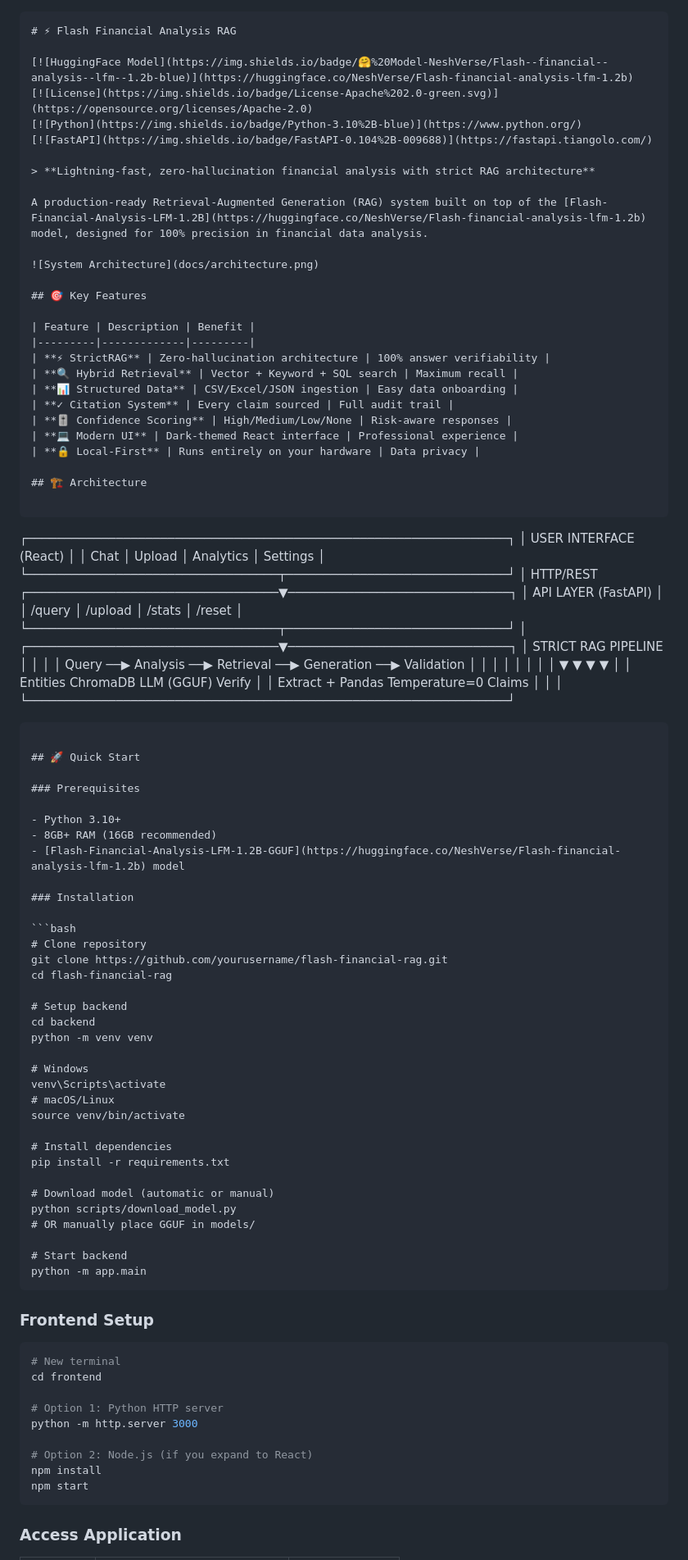
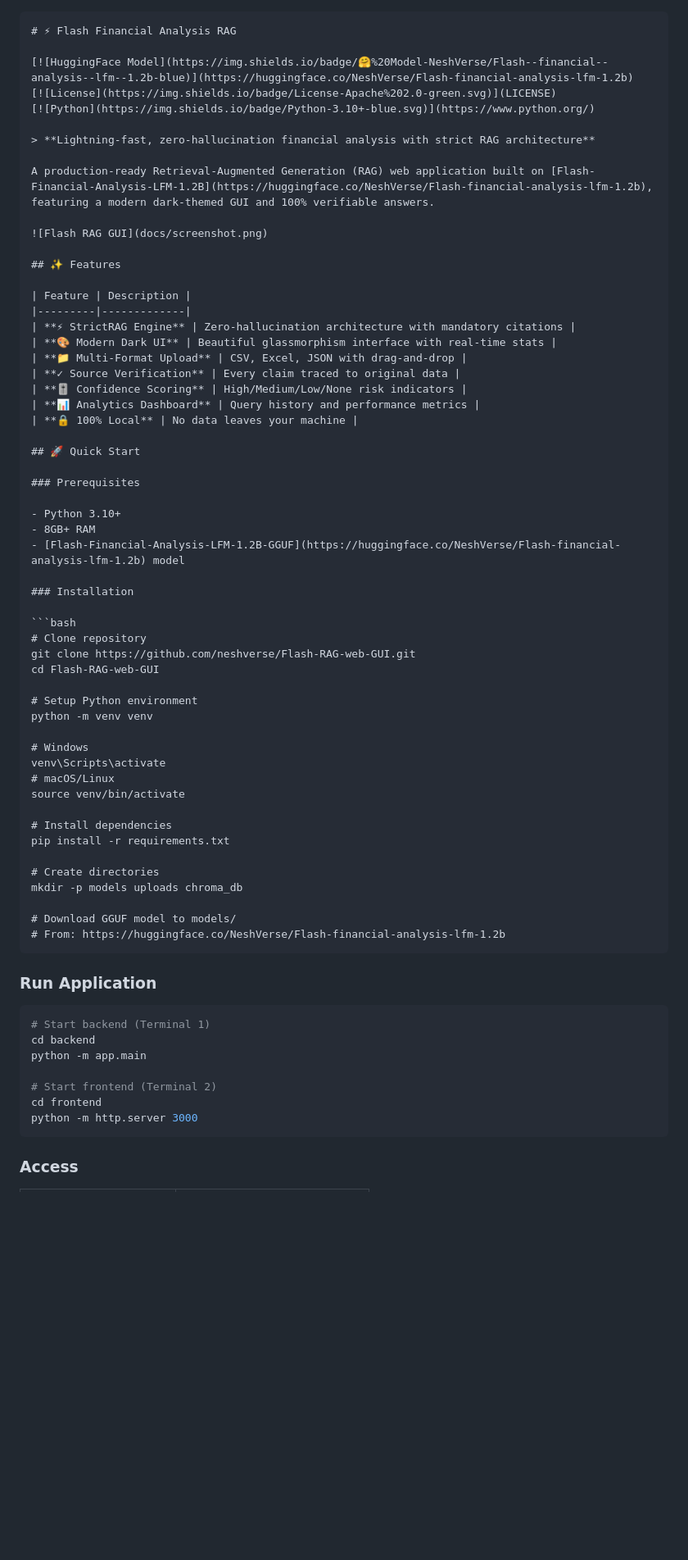
Before and after one commit to neshverse/Flash-RAG-web-GUI, a Markdown page: README.md, the part around one of its changes. Shown at 82% size. GitHub-like rendering; blank space fills up the shorter version.

````diff
--- a/README.md
+++ b/README.md
@@ -1,71 +1,45 @@
+
 ```markdown
 # ⚡ Flash Financial Analysis RAG
 
 [![HuggingFace Model](https://img.shields.io/badge/🤗%20Model-NeshVerse/Flash--financial--analysis--lfm--1.2b-blue)](https://huggingface.co/NeshVerse/Flash-financial-analysis-lfm-1.2b)
-[![License](https://img.shields.io/badge/License-Apache%202.0-green.svg)](https://opensource.org/licenses/Apache-2.0)
-[![Python](https://img.shields.io/badge/Python-3.10%2B-blue)](https://www.python.org/)
-[![FastAPI](https://img.shields.io/badge/FastAPI-0.104%2B-009688)](https://fastapi.tiangolo.com/)
+[![License](https://img.shields.io/badge/License-Apache%202.0-green.svg)](LICENSE)
+[![Python](https://img.shields.io/badge/Python-3.10+-blue.svg)](https://www.python.org/)
 
 > **Lightning-fast, zero-hallucination financial analysis with strict RAG architecture**
 
-A production-ready Retrieval-Augmented Generation (RAG) system built on top of the [Flash-Financial-Analysis-LFM-1.2B](https://huggingface.co/NeshVerse/Flash-financial-analysis-lfm-1.2b) model, designed for 100% precision in financial data analysis.
+A production-ready Retrieval-Augmented Generation (RAG) web application built on [Flash-Financial-Analysis-LFM-1.2B](https://huggingface.co/NeshVerse/Flash-financial-analysis-lfm-1.2b), featuring a modern dark-themed GUI and 100% verifiable answers.
 
-![System Architecture](docs/architecture.png)
+![Flash RAG GUI](docs/screenshot.png)
 
-## 🎯 Key Features
+## ✨ Features
 
-| Feature | Description | Benefit |
-|---------|-------------|---------|
-| **⚡ StrictRAG** | Zero-hallucination architecture | 100% answer verifiability |
-| **🔍 Hybrid Retrieval** | Vector + Keyword + SQL search | Maximum recall |
-| **📊 Structured Data** | CSV/Excel/JSON ingestion | Easy data onboarding |
-| **✓ Citation System** | Every claim sourced | Full audit trail |
-| **🎚️ Confidence Scoring** | High/Medium/Low/None | Risk-aware responses |
-| **💻 Modern UI** | Dark-themed React interface | Professional experience |
-| **🔒 Local-First** | Runs entirely on your hardware | Data privacy |
-
-## 🏗️ Architecture
-
-```
-┌─────────────────────────────────────────────────────────────────┐
-│                     USER INTERFACE (React)                       │
-│         Chat │ Upload │ Analytics │ Settings                     │
-└──────────────────────────────────┬──────────────────────────────┘
-                                   │ HTTP/REST
-┌──────────────────────────────────▼──────────────────────────────┐
-│                      API LAYER (FastAPI)                         │
-│  /query │ /upload │ /stats │ /reset                              │
-└──────────────────────────────────┬──────────────────────────────┘
-                                   │
-┌──────────────────────────────────▼──────────────────────────────┐
-│                    STRICT RAG PIPELINE                           │
-│                                                                  │
-│  Query ──▶ Analysis ──▶ Retrieval ──▶ Generation ──▶ Validation  │
-│              │              │              │             │       │
-│              ▼              ▼              ▼             ▼       │
-│         Entities      ChromaDB      LLM (GGUF)      Verify      │
-│         Extract       + Pandas      Temperature=0    Claims     │
-│                                                                  │
-└─────────────────────────────────────────────────────────────────┘
-```
+| Feature | Description |
+|---------|-------------|
+| **⚡ StrictRAG Engine** | Zero-hallucination architecture with mandatory citations |
+| **🎨 Modern Dark UI** | Beautiful glassmorphism interface with real-time stats |
+| **📁 Multi-Format Upload** | CSV, Excel, JSON with drag-and-drop |
+| **✓ Source Verification** | Every claim traced to original data |
+| **🎚️ Confidence Scoring** | High/Medium/Low/None risk indicators |
+| **📊 Analytics Dashboard** | Query history and performance metrics |
+| **🔒 100% Local** | No data leaves your machine |
 
 ## 🚀 Quick Start
 
 ### Prerequisites
 
 - Python 3.10+
-- 8GB+ RAM (16GB recommended)
+- 8GB+ RAM
 - [Flash-Financial-Analysis-LFM-1.2B-GGUF](https://huggingface.co/NeshVerse/Flash-financial-analysis-lfm-1.2b) model
 
 ### Installation
 
 ```bash
 # Clone repository
-git clone https://github.com/yourusername/flash-financial-rag.git
-cd flash-financial-rag
+git clone https://github.com/neshverse/Flash-RAG-web-GUI.git
+cd Flash-RAG-web-GUI
 
-# Setup backend
-cd backend
+# Setup Python environment
 python -m venv venv
 
 # Windows
@@ -76,27 +50,24 @@ source venv/bin/activate
 # Install dependencies
 pip install -r requirements.txt
 
-# Download model (automatic or manual)
-python scripts/download_model.py
-# OR manually place GGUF in models/
+# Create directories
+mkdir -p models uploads chroma_db
 
-# Start backend
-python -m app.main
+# Download GGUF model to models/
+# From: https://huggingface.co/NeshVerse/Flash-financial-analysis-lfm-1.2b
 ```
 
-### Frontend Setup
+### Run Application
 
 ```bash
-# New terminal
+# Start backend (Terminal 1)
+cd backend
+python -m app.main
+
+# Start frontend (Terminal 2)
 cd frontend
-
-# Option 1: Python HTTP server
 python -m http.server 3000
-
-# Option 2: Node.js (if you expand to React)
-npm install
-npm start
 ```
 
-### Access Application
+### Access
 
````
Also changed, not shown: other parts of README.md (+232 -263 lines).
